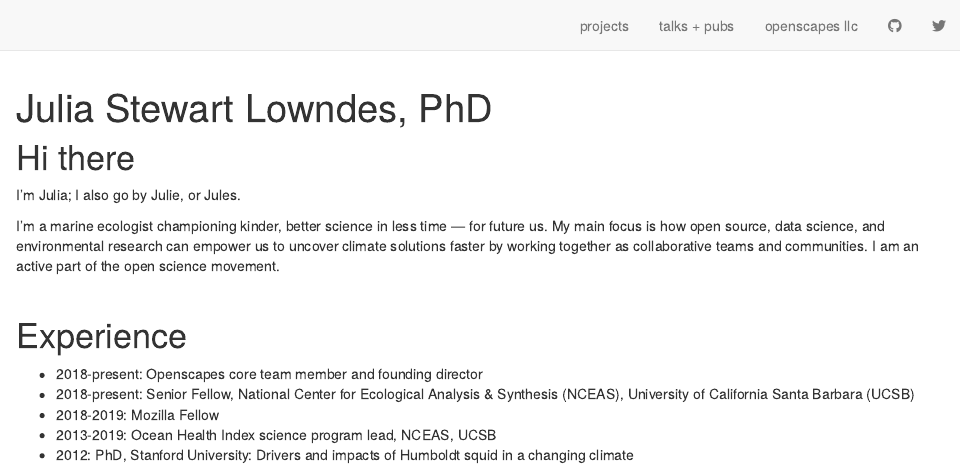
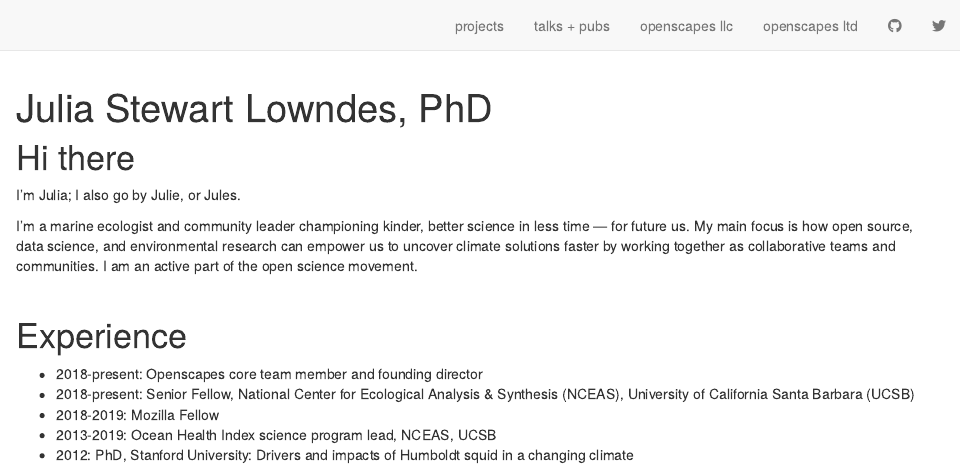
Before and after one commit to jules32/jules32.github.io, an R Markdown document (index.Rmd): the page in a window 1100 px wide, from its top. Rendered offline with R 4.5, knitr and Pandoc, with nearby package versions; drawn as R Markdown's standard HTML page in place of the format the file asks for.

Commit message:
homepage

```diff
--- a/_site.yml
+++ b/_site.yml
@@ -14,6 +14,8 @@ navbar:
       href: talks_pubs.html
     - text: "openscapes llc"
       href: openscapes-llc.html
+    - text: "openscapes ltd"
+      href: openscapes-ltd.html
     - icon: fa fa-github
       href: https://github.com/jules32
     - icon: fa fa-twitter
--- a/index.Rmd
+++ b/index.Rmd
@@ -21,7 +21,7 @@ output:
 
 I'm Julia; I also go by Julie, or Jules.
 
-I'm a marine ecologist championing kinder, better science in less time — for future us. My main focus is how open source, data science, and environmental research can empower us to uncover climate solutions faster by working together as collaborative teams and communities. I am an active part of the open science movement.
+I'm a marine ecologist and community leader championing kinder, better science in less time — for future us. My main focus is how open source, data science, and environmental research can empower us to uncover climate solutions faster by working together as collaborative teams and communities. I am an active part of the open science movement.
 
 <br>
 
```
